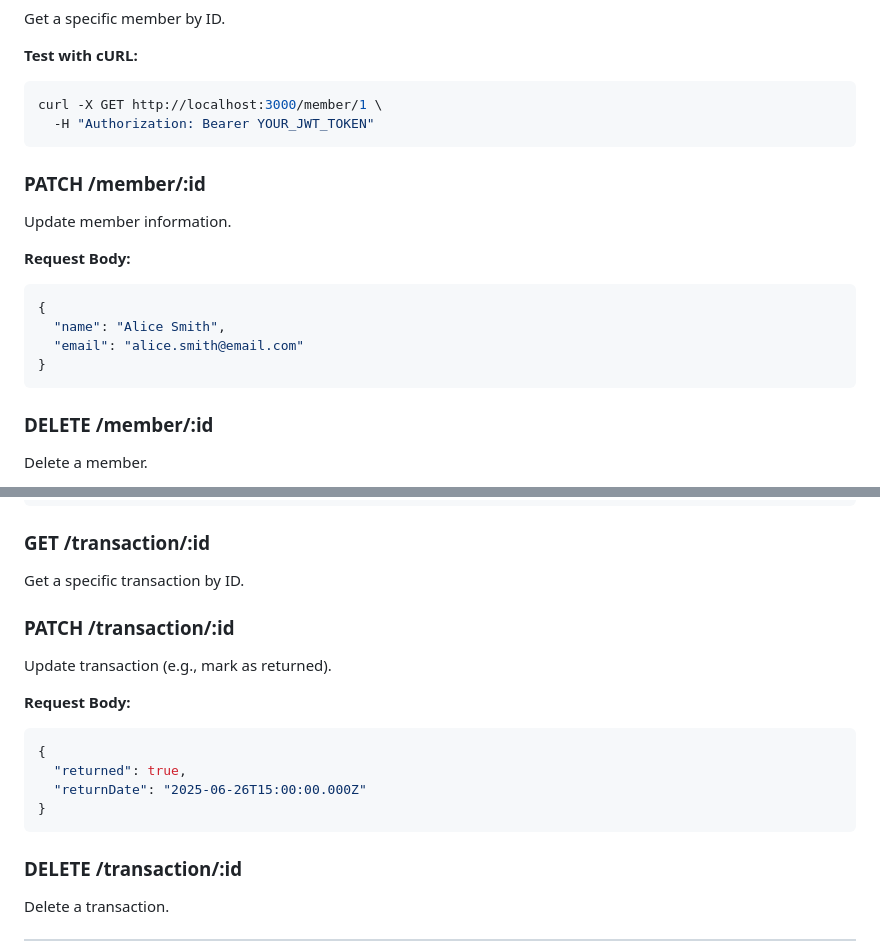
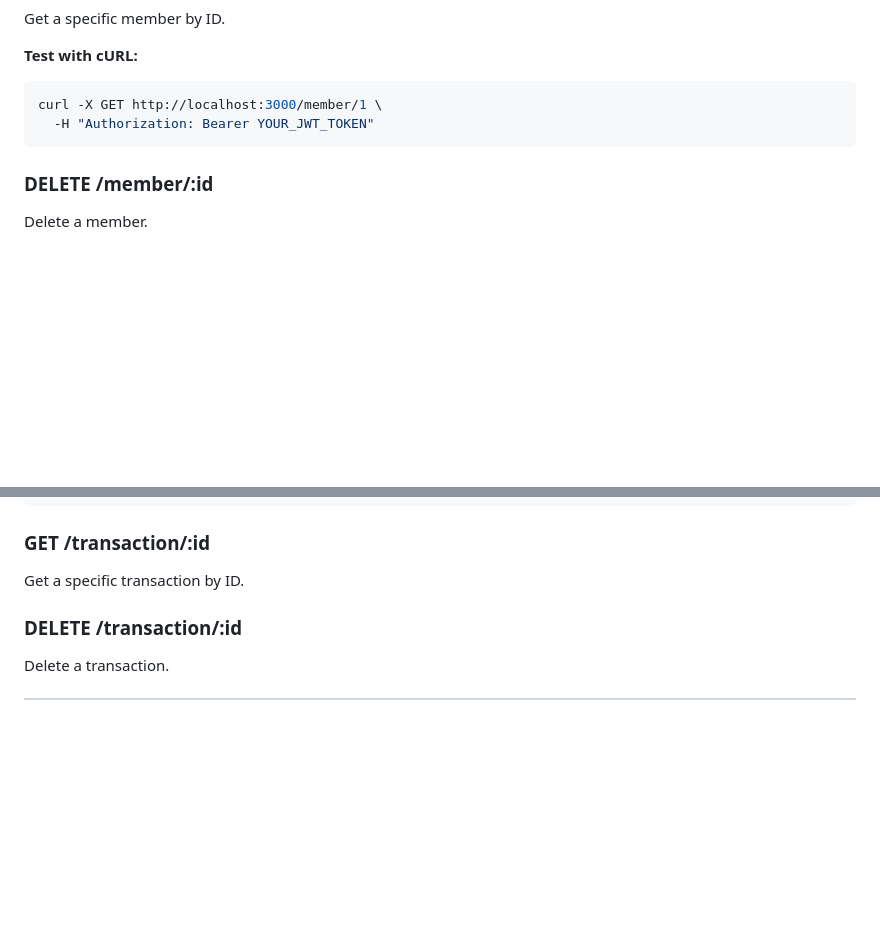
Before and after one commit to RohanPoudel2024/LMS, a Markdown page: README.md, 2 parts joined by grey strips. GitHub-like rendering; blank space fills up the shorter version.

````diff
--- a/README.md
+++ b/README.md
@@ -419,17 +419,6 @@ curl -X GET http://localhost:3000/member/1 \
   -H "Authorization: Bearer YOUR_JWT_TOKEN"
 ```
 
-### PATCH /member/:id
-Update member information.
-
-**Request Body:**
-```json
-{
-  "name": "Alice Smith",
-  "email": "alice.smith@email.com"
-}
-```
-
 ### DELETE /member/:id
 Delete a member.
 
@@ -556,17 +545,6 @@ Authorization: Bearer <your-jwt-token>
 
 ### GET /transaction/:id
 Get a specific transaction by ID.
-
-### PATCH /transaction/:id
-Update transaction (e.g., mark as returned).
-
-**Request Body:**
-```json
-{
-  "returned": true,
-  "returnDate": "2025-06-26T15:00:00.000Z"
-}
-```
 
 ### DELETE /transaction/:id
 Delete a transaction.
````
